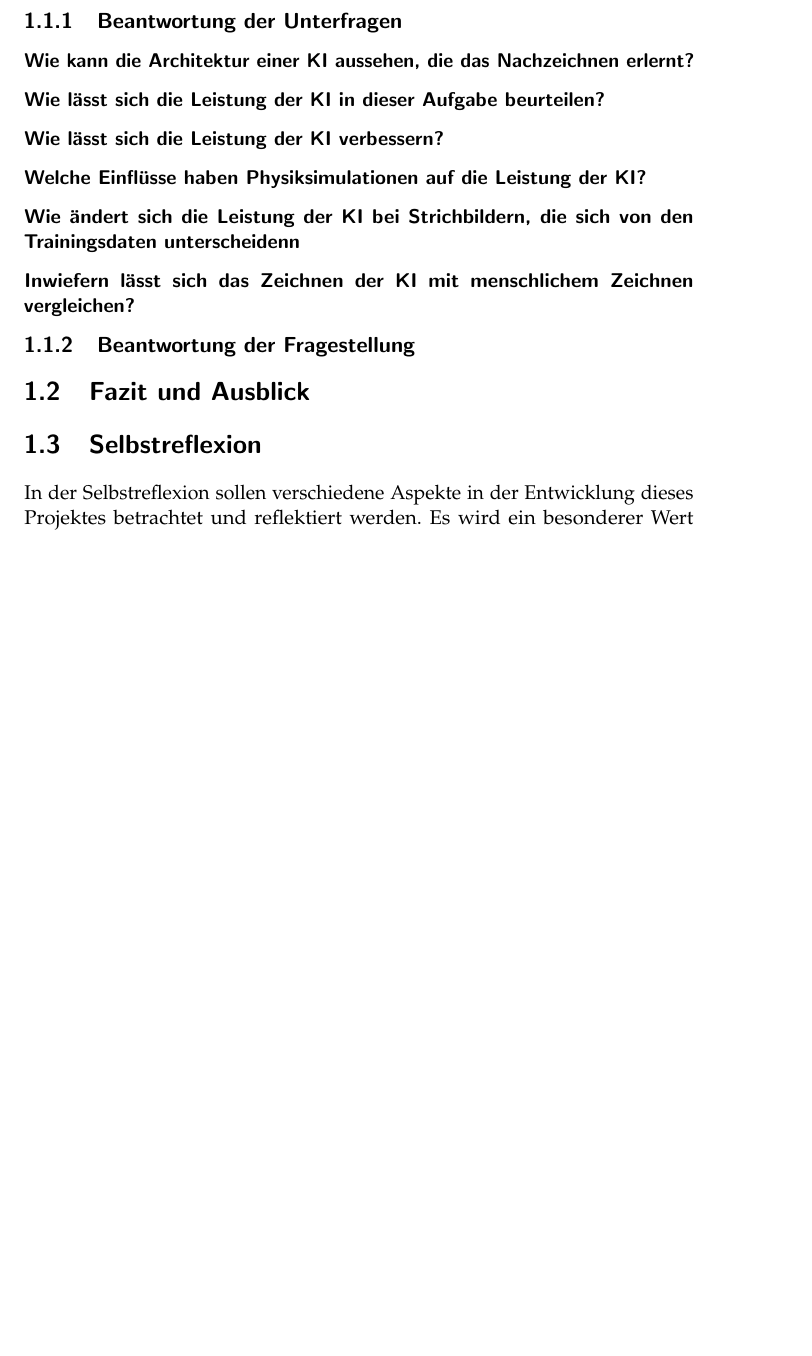
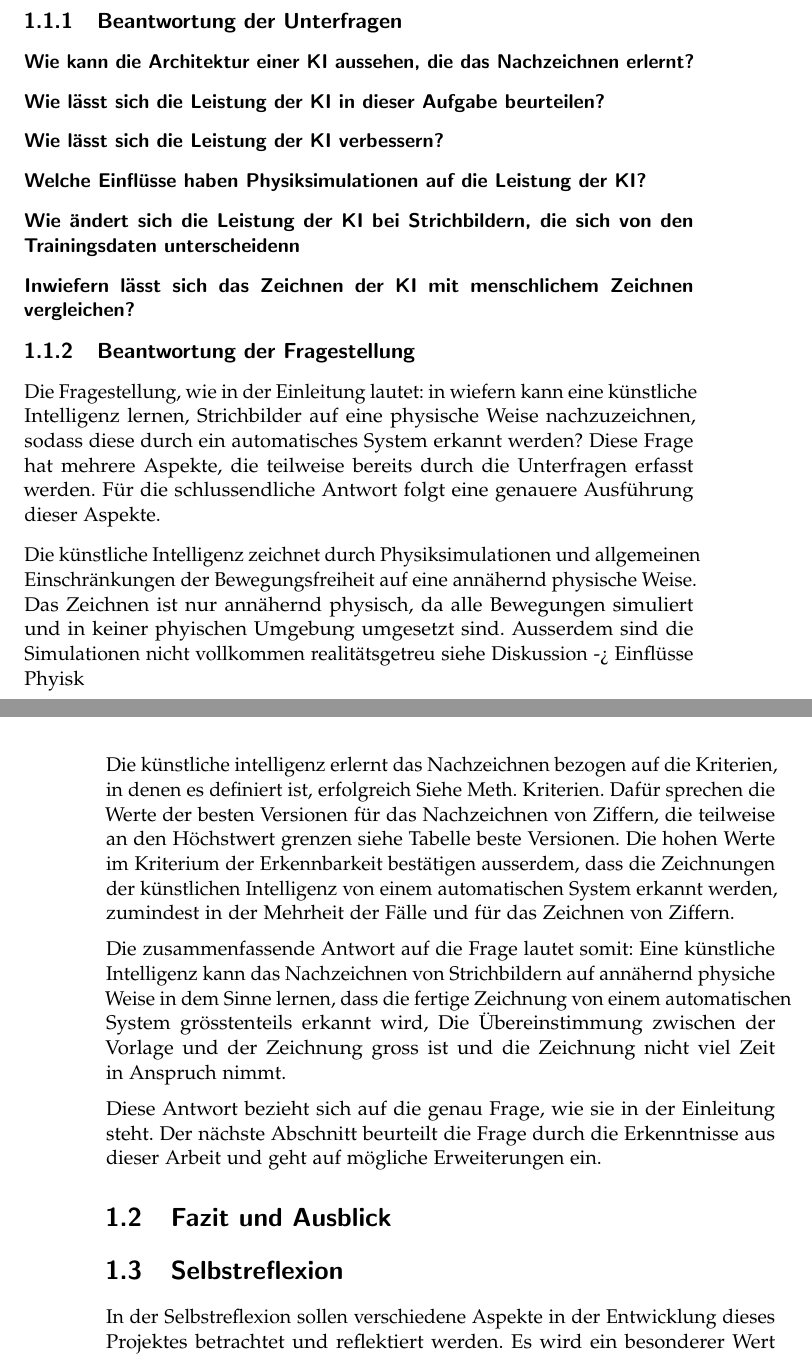
Before and after one commit to LarsZauberer/ReSketch, a LaTeX thesis (Documentation/main.tex, which reads Documentation/chapters/Diskussion.tex): part of page 7 of 11 before the commit and two parts of pages 7 and 8 of 11 after it, the two joined at a grey line, cut so that both start at the same text, the shorter picture padded with empty space. Compiled offline with pdfLaTeX.

Commit message:
Beantwortung der Fragestellung

```diff
--- a/Documentation/chapters/Diskussion.tex
+++ b/Documentation/chapters/Diskussion.tex
@@ -73,13 +73,49 @@
 % Startpostion mit dem Zeichnen beginnt.
 
 
-% - Speed
-% - Zahlen sind menschlich
-% - Start Punkt der Zeichnung uns menschen vorgegeben
+\subsection{Beantwortung der Fragestellung}
+Die Fragestellung, wie in der Einleitung lautet: in wiefern kann eine künstliche
+Intelligenz lernen, Strichbilder auf eine physische Weise nachzuzeichnen, sodass
+diese durch ein automatisches System erkannt werden? Diese Frage hat mehrere
+Aspekte, die teilweise bereits durch die Unterfragen erfasst werden. Für die
+schlussendliche Antwort folgt eine genauere Ausführung dieser Aspekte.
 
-\subsection{Beantwortung der Fragestellung}
+Die künstliche Intelligenz zeichnet durch Physiksimulationen und allgemeinen
+Einschränkungen der Bewegungsfreiheit auf eine annähernd physische Weise. Das
+Zeichnen ist nur annähernd physisch, da alle Bewegungen simuliert und in
+keiner phyischen Umgebung umgesetzt sind. Ausserdem sind die Simulationen
+nicht vollkommen realitätsgetreu {siehe Diskussion -> Einflüsse Phyisk }
+
+Die künstliche intelligenz erlernt das Nachzeichnen bezogen auf die Kriterien,
+in denen es definiert ist, erfolgreich {Siehe Meth. Kriterien}. Dafür sprechen
+die Werte der besten Versionen für das Nachzeichnen von Ziffern, die teilweise
+an den Höchstwert grenzen {siehe Tabelle beste Versionen}. Die hohen Werte im
+Kriterium der Erkennbarkeit bestätigen ausserdem, dass die Zeichnungen der
+künstlichen Intelligenz von einem automatischen System erkannt werden, zumindest
+in der Mehrheit der Fälle und für das Zeichnen von Ziffern.
+
+% Lernt die künstliche Intelligenz das Nachzeichnen von Strichbildern Allgemein?
+% -> Vergleich MNIST, EMNIST, QuickDraw. Durch grosse Varianz in Quickdraw kann
+% die Annahme getroffen werden, die künstliche Intelligenz das Nachzeichnen von
+% Strichbildern allgemein lernt.
+
+Die zusammenfassende Antwort auf die Frage lautet somit: Eine künstliche
+Intelligenz kann das Nachzeichnen von Strichbildern auf annähernd physiche Weise
+in dem Sinne lernen, dass die fertige Zeichnung von einem automatischen System
+grösstenteils erkannt wird, Die Übereinstimmung zwischen der Vorlage und der
+Zeichnung gross ist und die Zeichnung nicht viel Zeit in Anspruch nimmt.
+
+Diese Antwort bezieht sich auf die genau Frage, wie sie in der Einleitung steht.
+Der nächste Abschnitt beurteilt die Frage durch die Erkenntnisse aus dieser
+Arbeit und geht auf mögliche Erweiterungen ein.
+
+
 
 \section{Fazit und Ausblick}
+
+
+
+
 % - Hauptfragen Fazit kurz zusammenfassen
 % - Was war das Ziel der Arbeit
 
```
